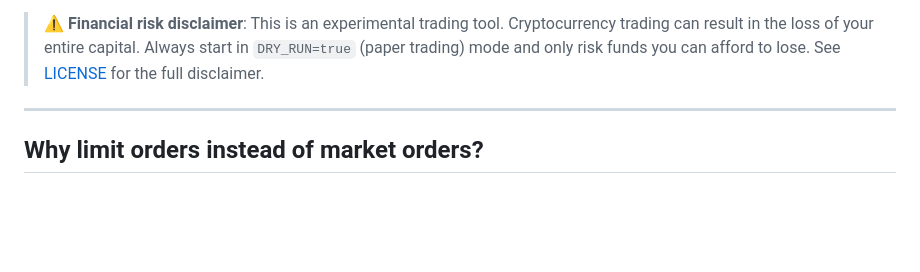
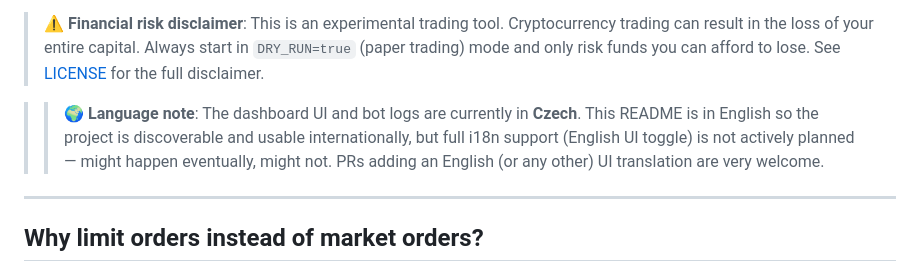
Before and after one commit to Mikyner/BTC-Revolut-X-limit-grid-bot, a Markdown page: README.md, the part around the change. GitHub-like rendering; blank space fills up the shorter version.

Commit message:
Update README with language note for UI
Added language note regarding dashboard UI and bot logs in Czech.

```diff
--- a/README.md
+++ b/README.md
@@ -14,6 +14,13 @@ any home server, NAS, or VPS.
 > capital. Always start in `DRY_RUN=true` (paper trading) mode and
 > only risk funds you can afford to lose. See [LICENSE](LICENSE) for
 > the full disclaimer.
+
+> > 🌍 **Language note**: The dashboard UI and bot logs are currently in
+> **Czech**. This README is in English so the project is discoverable
+> and usable internationally, but full i18n support (English UI
+> toggle) is not actively planned — might happen eventually, might
+> not. PRs adding an English (or any other) UI translation are very
+> welcome.
 
 ---
 
```
